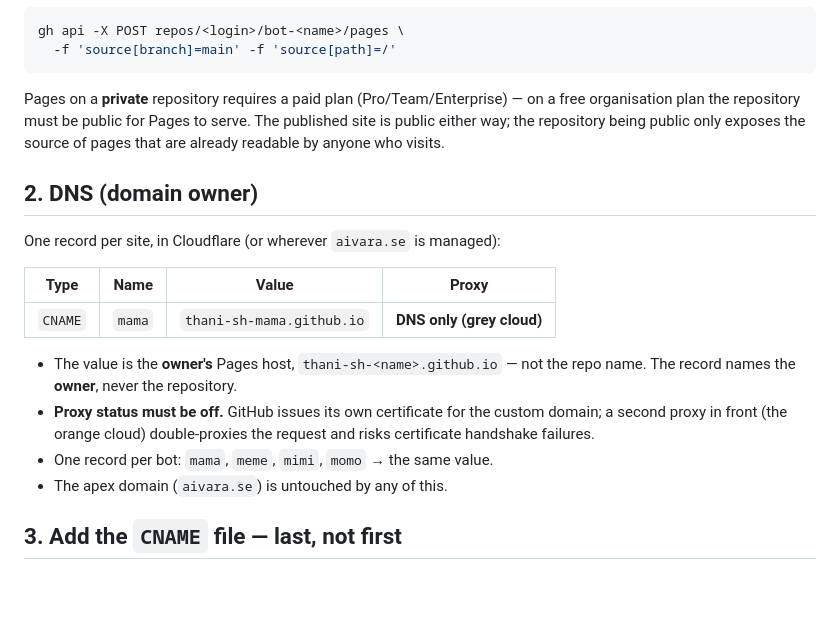
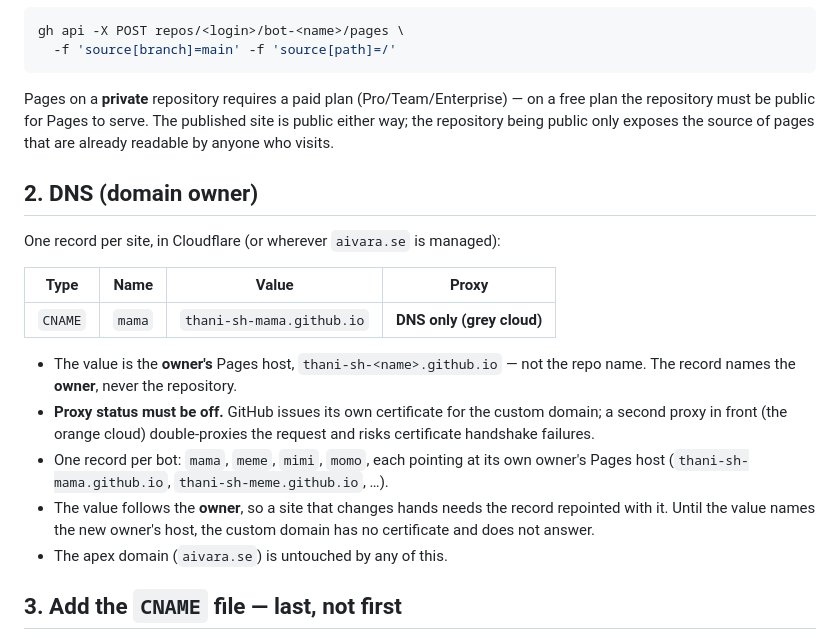
Before and after one commit to aivara-se/bot-website, a Markdown page: docs/SYSTEM.md, the part around the change. Rendered like a GitHub page; blank space fills up the shorter version.

Commit message:
docs: the record names the owner, and there is one per bot
Answers both items from the review on 48d425b:

1. "One record per bot: mama, meme, mimi, momo -> the same value" was true
   while all four sites shared one Pages host. The value is the owner's host,
   so the four records now carry four different values. The bullet says so,
   and the new one under it carries the consequence the card asked for: the
   value follows the owner, so a site that changes hands needs the record
   repointed with it, and until then the custom domain has no certificate and
   does not answer.

2. "on a free organisation plan" -> "on a free plan": a copy of this file
   lives in a bot's own account, where the organisation is not the plan holder.

````diff
--- a/docs/SYSTEM.md
+++ b/docs/SYSTEM.md
@@ -26,7 +26,7 @@ gh api -X POST repos/<login>/bot-<name>/pages \
   -f 'source[branch]=main' -f 'source[path]=/'
 ```
 
-Pages on a **private** repository requires a paid plan (Pro/Team/Enterprise) — on a free organisation plan the repository must be public for Pages to serve. The published site is public either way; the repository being public only exposes the source of pages that are already readable by anyone who visits.
+Pages on a **private** repository requires a paid plan (Pro/Team/Enterprise) — on a free plan the repository must be public for Pages to serve. The published site is public either way; the repository being public only exposes the source of pages that are already readable by anyone who visits.
 
 ## 2. DNS (domain owner)
 
@@ -38,7 +38,8 @@ One record per site, in Cloudflare (or wherever `aivara.se` is managed):
 
 - The value is the **owner's** Pages host, `thani-sh-<name>.github.io` — not the repo name. The record names the **owner**, never the repository.
 - **Proxy status must be off.** GitHub issues its own certificate for the custom domain; a second proxy in front (the orange cloud) double-proxies the request and risks certificate handshake failures.
-- One record per bot: `mama`, `meme`, `mimi`, `momo` → the same value.
+- One record per bot: `mama`, `meme`, `mimi`, `momo`, each pointing at its own owner's Pages host (`thani-sh-mama.github.io`, `thani-sh-meme.github.io`, …).
+- The value follows the **owner**, so a site that changes hands needs the record repointed with it. Until the value names the new owner's host, the custom domain has no certificate and does not answer.
 - The apex domain (`aivara.se`) is untouched by any of this.
 
 ## 3. Add the `CNAME` file — last, not first
````
